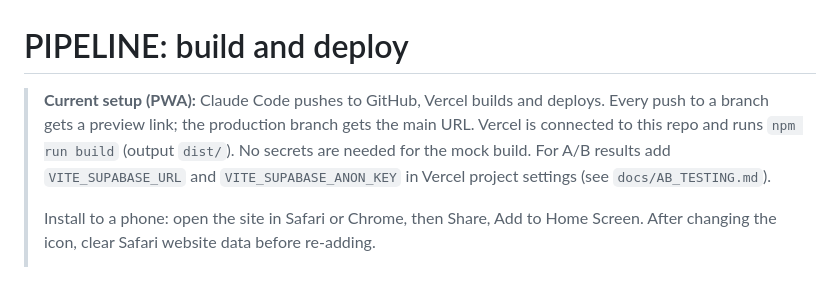
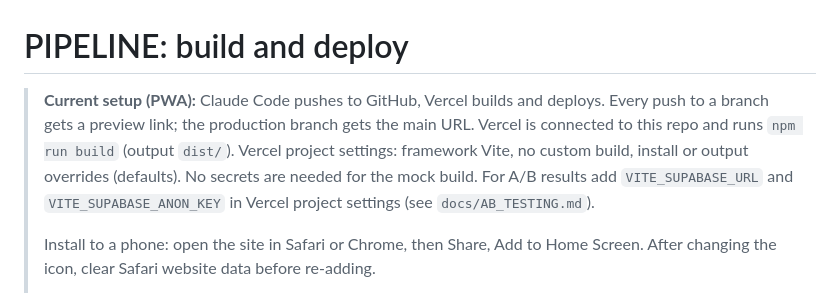
Before and after one commit to Sherifawad-crtv/team-easy, a Markdown page: docs/PIPELINE.md, the part around the change. GitHub-like rendering.

Commit message:
docs(pipeline): record Vercel project settings for the PWA
Co-Authored-By: Claude Sonnet 5.5 <noreply@anthropic.com>
Claude-Session: https://claude.ai/code/session_011aH5koU3XCBuDXbcqqoWpM

```diff
--- a/docs/PIPELINE.md
+++ b/docs/PIPELINE.md
@@ -1,6 +1,6 @@
 # PIPELINE: build and deploy
 
-> **Current setup (PWA):** Claude Code pushes to GitHub, Vercel builds and deploys. Every push to a branch gets a preview link; the production branch gets the main URL. Vercel is connected to this repo and runs `npm run build` (output `dist/`). No secrets are needed for the mock build. For A/B results add `VITE_SUPABASE_URL` and `VITE_SUPABASE_ANON_KEY` in Vercel project settings (see `docs/AB_TESTING.md`).
+> **Current setup (PWA):** Claude Code pushes to GitHub, Vercel builds and deploys. Every push to a branch gets a preview link; the production branch gets the main URL. Vercel is connected to this repo and runs `npm run build` (output `dist/`). Vercel project settings: framework Vite, no custom build, install or output overrides (defaults). No secrets are needed for the mock build. For A/B results add `VITE_SUPABASE_URL` and `VITE_SUPABASE_ANON_KEY` in Vercel project settings (see `docs/AB_TESTING.md`).
 >
 > Install to a phone: open the site in Safari or Chrome, then Share, Add to Home Screen. After changing the icon, clear Safari website data before re-adding.
 >
```
